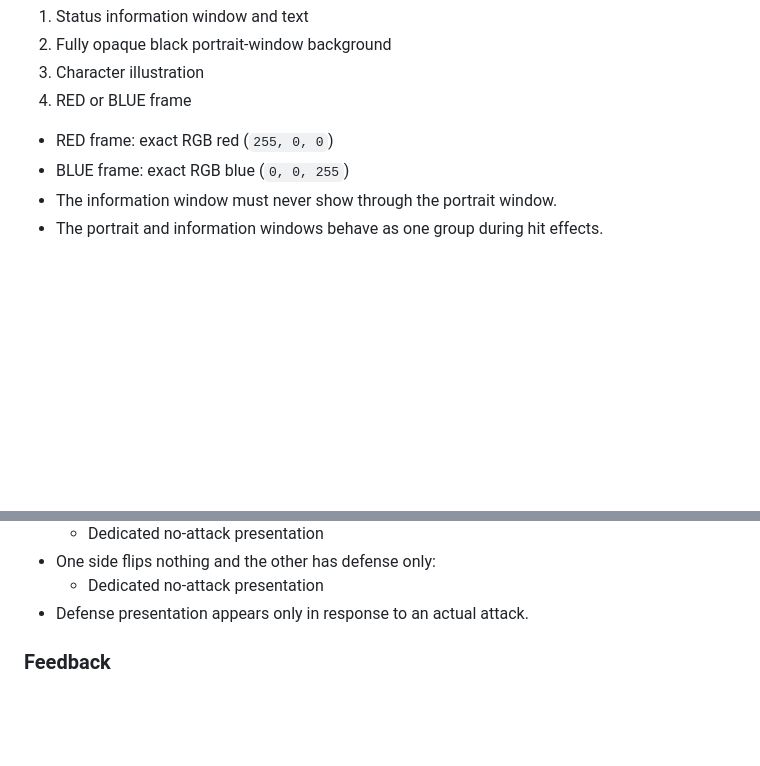
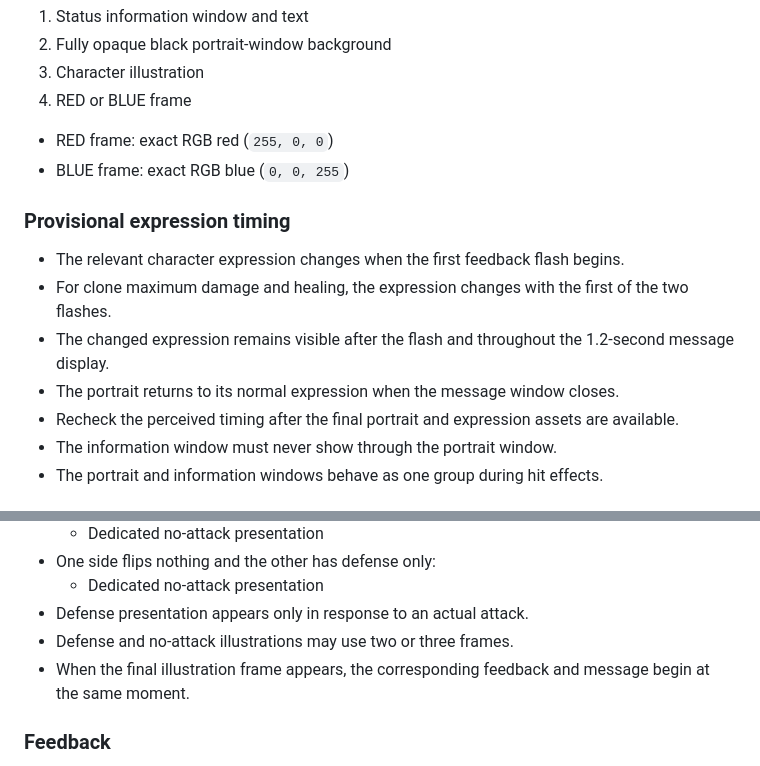
Before and after one commit to yutakajuli-svg/menko_endurance, a Markdown page: MENKO_UI_PRESENTATION_FINAL_FIXED.md, 2 parts joined by grey strips. Drawn GitHub-style; blank space fills up the shorter version.

```diff
--- a/MENKO_UI_PRESENTATION_FINAL_FIXED.md
+++ b/MENKO_UI_PRESENTATION_FINAL_FIXED.md
@@ -62,6 +62,18 @@ Back to front:
 
 - RED frame: exact RGB red (`255, 0, 0`)
 - BLUE frame: exact RGB blue (`0, 0, 255`)
+
+### Provisional expression timing
+
+- The relevant character expression changes when the first feedback flash
+  begins.
+- For clone maximum damage and healing, the expression changes with the first
+  of the two flashes.
+- The changed expression remains visible after the flash and throughout the
+  1.2-second message display.
+- The portrait returns to its normal expression when the message window closes.
+- Recheck the perceived timing after the final portrait and expression assets
+  are available.
 - The information window must never show through the portrait window.
 - The portrait and information windows behave as one group during hit effects.
 
@@ -189,6 +201,9 @@ Back to front:
 - One side flips nothing and the other has defense only:
   - Dedicated no-attack presentation
 - Defense presentation appears only in response to an actual attack.
+- Defense and no-attack illustrations may use two or three frames.
+- When the final illustration frame appears, the corresponding feedback and
+  message begin at the same moment.
 
 ### Feedback
 
```
Also changed, not shown: other parts of MENKO_UI_PRESENTATION_FINAL_FIXED.md (+39 -3 lines).
